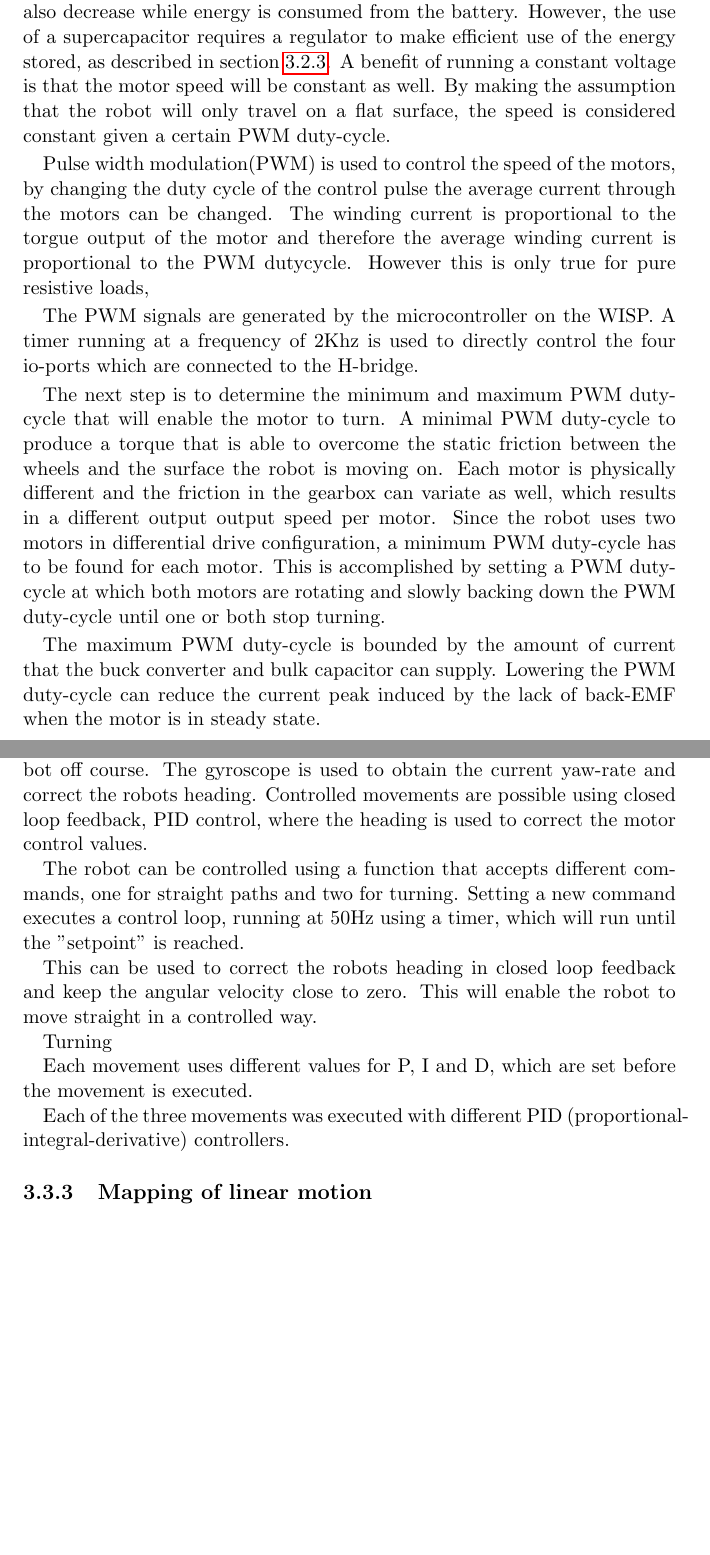
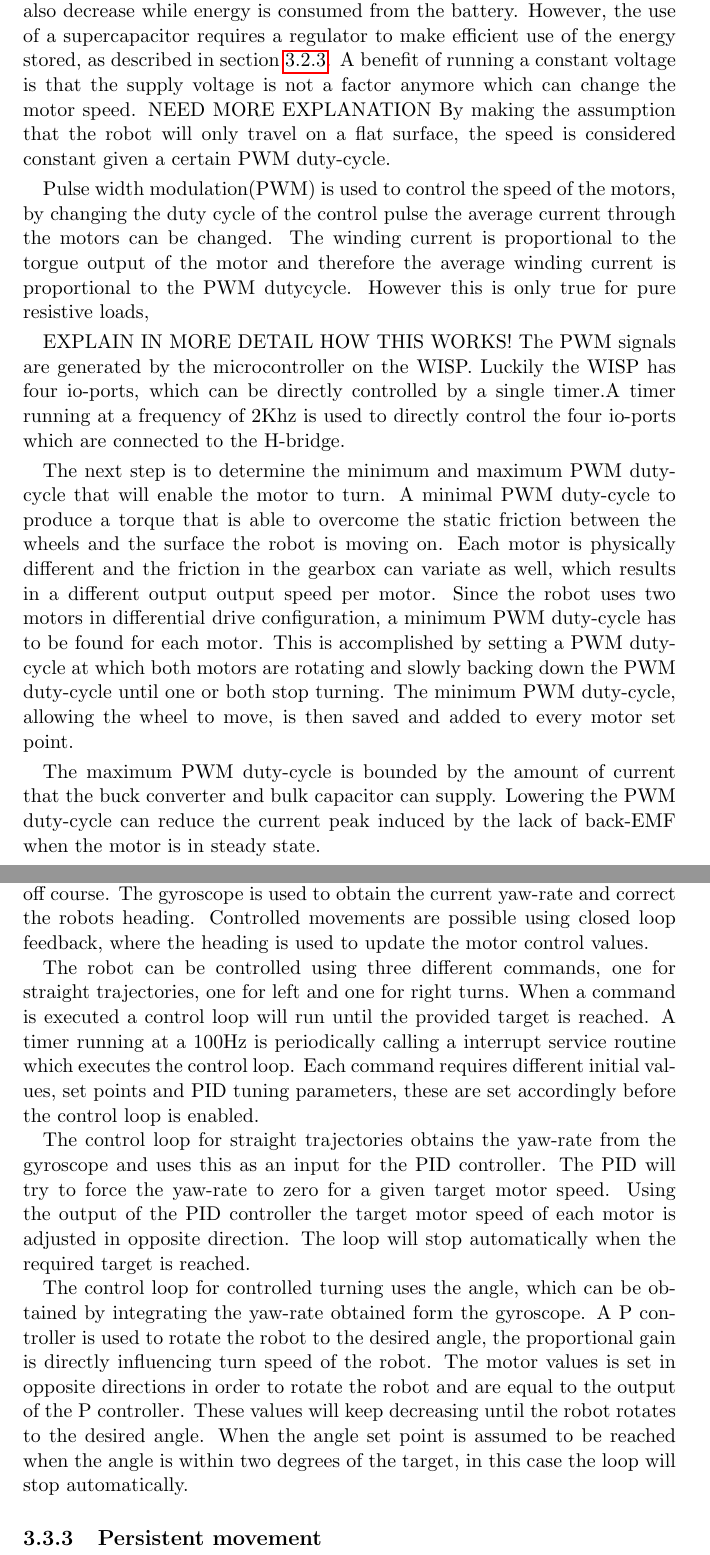
Before and after one commit to amjadmajid/ipRobot, a LaTeX thesis (Latex/Thesis/thesis.tex, which reads Latex/Thesis/chapters/robot_design.tex): two parts of pages 21 and 22 of 29, joined at a grey line, cut so that both start at the same text, the shorter picture padded with empty space. Compiled offline with pdfLaTeX.

Commit message:
Update PID text

```diff
--- a/Latex/Thesis/chapters/robot_design.tex
+++ b/Latex/Thesis/chapters/robot_design.tex
@@ -104,7 +104,8 @@ In robotics the motors are commonly powered directly from the battery as linear
 When the motors are powered from the battery the supplied voltages drops while energy is consumed for the battery.
 Since the speed of the motor is dependent on the supply voltage the speed of the motor will also decrease while energy is consumed from the battery.
 However, the use of a supercapacitor requires a regulator to make efficient use of the energy stored, as described in section \ref{subsec:energy_harvesting}.
-A benefit of running a constant voltage is that the motor speed will be constant as well.
+A benefit of running a constant voltage is that the supply voltage is not a factor anymore which can change the motor speed.
+NEED MORE EXPLANATION
 By making the assumption that the robot will only travel on a flat surface, the speed is considered constant given a certain PWM duty-cycle.
 
 % Write about linear motion control dc motor vs pwm
@@ -117,7 +118,9 @@ However this is only true for pure resistive loads,
 %Typically operation frequency is above 20 khz (what people can hear)
 
 % -Write how the pwm control signals are generated for the H-bridge.
+EXPLAIN IN MORE DETAIL HOW THIS WORKS!
 The PWM signals are generated by the microcontroller on the WISP.
+Luckily the WISP has four io-ports, which can be directly controlled by a single timer.% connected to
 A timer running at a frequency of 2Khz is used to directly control the four io-ports which are connected to the H-bridge.
 
 % -Write about maximum speed due to enabling two motors and their startup current peak! show figure!!
@@ -129,6 +132,7 @@ A minimal PWM duty-cycle to produce a torque that is able to overcome the static
 Each motor is physically different and the friction in the gearbox can variate as well, which results in a different output output speed per motor.
 Since the robot uses two motors in differential drive configuration, a minimum PWM duty-cycle has to be found for each motor.
 This is accomplished by setting a PWM duty-cycle at which both motors are rotating and slowly backing down the PWM duty-cycle until one or both stop turning.
+The minimum PWM duty-cycle, allowing the wheel to move, is then saved and added to every motor set point.
 
 The maximum PWM duty-cycle is bounded by the amount of current that the buck converter and bulk capacitor can supply.
 Lowering the PWM duty-cycle can reduce the current peak induced by the lack of back-EMF when the motor is in steady state.
@@ -149,14 +153,12 @@ Allow 0.2V voltage drop (msp430 and motor driver stop working)
 
 \subsection{PID controller for controlled movements}
 
-
-% -Write about three different commands. One for straight, left and right turning
 % -Write about minimum output to motors (add min number), adding the minimum made it much more responsive and quicker to tune.
 % -Write about bounding the pid output, because otherwise the motors of the robot could stall, if the motor setpoint is to high
-% -Write about the pid controller itself one for straight based on angular velocity and one for turning based on angle
 
 % -Controlloop run periodically using a (second) timer and interrupt routine running at 50Hz
 % -Different methods for calculating setpoint straight and turning
+% -Explain why 100Hz precision of turning otherwise hard to reach the target within 2 deg?
 
 % -Write about tuning the pid controller using Ziegler–Nichols tuning method (method 2), closed loop, Critical gain.
 % -Add figure with critcial gain + mark period Tu
@@ -165,26 +167,22 @@ The robots uses two physically different motors in differential drive configurat
 Open loop movement using just a calibrated motor values has been used in previous work \cite{legoc_uist_2016}, but it can be time consuming and any little disturbance will trow the robot off course.
 The gyroscope is used to obtain the current yaw-rate and correct the robots heading.
-Controlled movements are possible using closed loop feedback, PID control, where the heading is used to correct the motor control values.
+Controlled movements are possible using closed loop feedback, where the heading is used to update the motor control values.
 
-The robot can be controlled using a function that accepts different commands, one for straight paths and two for turning.
-Setting a new command executes a control loop, running at 50Hz using a timer, which will run until the "setpoint" is reached.
+The robot can be controlled using three different commands, one for straight trajectories, one for left and one for right turns.
+When a command is executed a control loop will run until the provided target is reached.
+A timer running at a 100Hz is periodically calling a interrupt service routine which executes the control loop.
+Each command requires different initial values, set points and PID tuning parameters, these are set accordingly before the control loop is enabled.
 
+The control loop for straight trajectories obtains the yaw-rate from the gyroscope and uses this as an input for the PID controller.
+The PID will try to force the yaw-rate to zero for a given target motor speed.
+Using the output of the PID controller the target motor speed of each motor is adjusted in opposite direction.
+The loop will stop automatically when the required target is reached.
+% Explain that the target distance is with a calibrated value.
 
+The control loop for controlled turning uses the angle, which can be obtained by integrating the yaw-rate obtained form the gyroscope.
+A P controller is used to rotate the robot to the desired angle, the proportional gain is directly influencing turn speed of the robot.
+The motor values is set in opposite directions in order to rotate the robot and are equal to the output of the P controller.
+These values will keep decreasing until the robot rotates to the desired angle.
+When the angle set point is assumed to be reached when the angle is within two degrees of the target, in this case the loop will stop automatically.
 
-
-This can be used to correct the robots heading in closed loop feedback and keep the angular velocity close to zero.
-This will enable the robot to move straight in a controlled way.
-
-
-Turning
-
-
-Each movement uses different values for P, I and D, which are set before the movement is executed.
-
-Each of the three movements was executed with different PID (proportional-integral-derivative) controllers.
-
-
-
-
-
-\subsection{Mapping of linear motion}
+\subsection{Persistent movement}
```
Also changed, not shown: Latex/Thesis/chapters/robot_design.tex (2 more changed lines).
